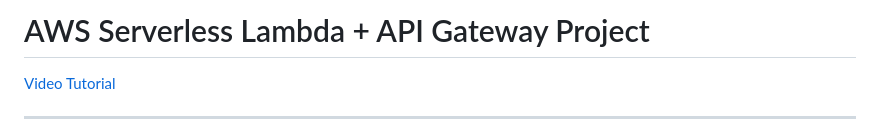
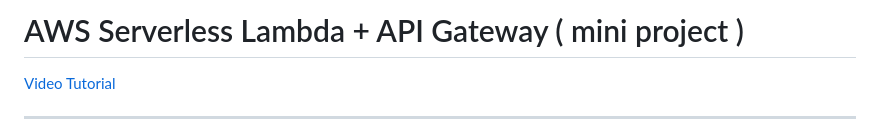
Before and after one commit to nikiimisal/Project__AWS-Serverless-Mini-Project, a Markdown page: README.md, the part around the change. Drawn GitHub-style.

```diff
--- a/README.md
+++ b/README.md
@@ -1,4 +1,4 @@
-# AWS Serverless Lambda + API Gateway Project
+# AWS Serverless Lambda + API Gateway ( mini project )
 
 [Video Tutorial]()
 
```
